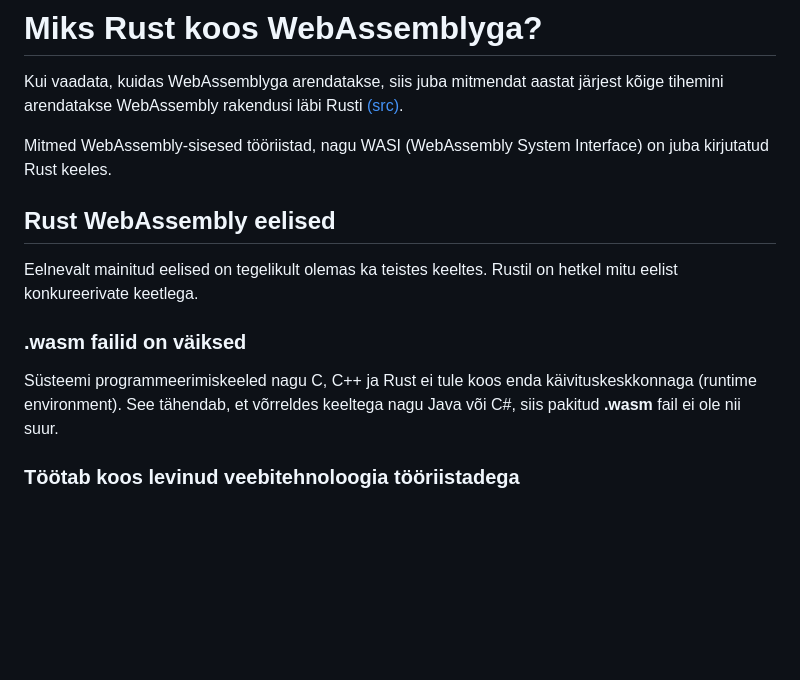
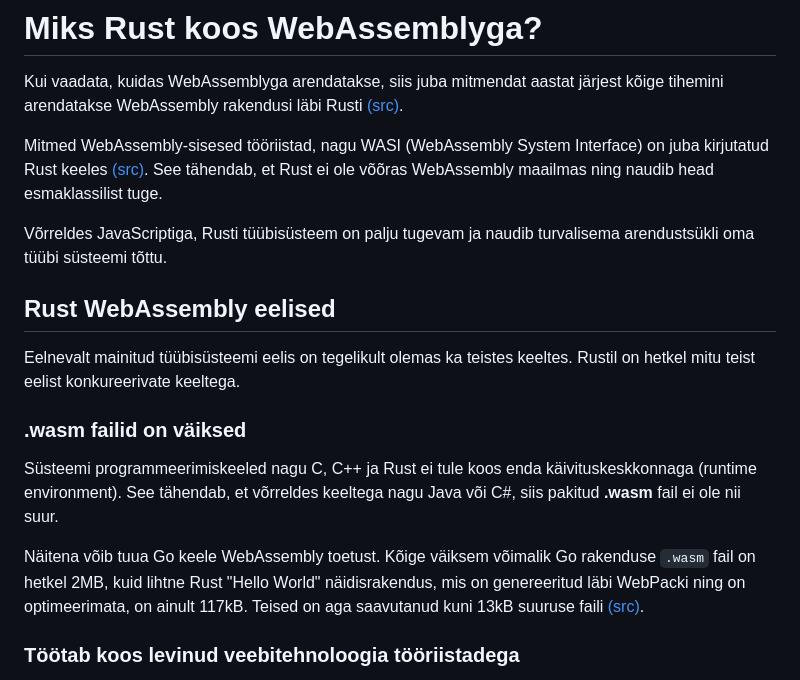
Before and after one commit to Uptaker/wasm-rust, a Markdown page: README.md, the part around the change. GitHub-like rendering; blank space fills up the shorter version.

Commit message:
add Go and Rust filesize comparison

```diff
--- a/README.md
+++ b/README.md
@@ -29,15 +29,19 @@ Rust keel sai oma vaikse alguse läbi Mozilla arendajatelt. Nüüdseks ajaks Rus
 
 Kui vaadata, kuidas WebAssemblyga arendatakse, siis juba mitmendat aastat järjest kõige tihemini arendatakse WebAssembly rakendusi läbi Rusti [(src)](https://blog.scottlogic.com/2022/06/20/state-of-wasm-2022.html).
 
-Mitmed WebAssembly-sisesed tööriistad, nagu WASI (WebAssembly System Interface) on juba kirjutatud Rust keeles.
+Mitmed WebAssembly-sisesed tööriistad, nagu WASI (WebAssembly System Interface) on juba kirjutatud Rust keeles [(src)](https://github.com/WebAssembly/WASI). See tähendab, et Rust ei ole võõras WebAssembly maailmas ning naudib head esmaklassilist tuge.
+
+Võrreldes JavaScriptiga, Rusti tüübisüsteem on palju tugevam ja naudib turvalisema arendustsükli oma tüübi süsteemi tõttu.
 
 ## Rust WebAssembly eelised
 
-Eelnevalt mainitud eelised on tegelikult olemas ka teistes keeltes. Rustil on hetkel mitu eelist konkureerivate keetlega.
+Eelnevalt mainitud tüübisüsteemi eelis on tegelikult olemas ka teistes keeltes. Rustil on hetkel mitu teist eelist konkureerivate keeltega.
 
 ### .wasm failid on väiksed
 
 Süsteemi programmeerimiskeeled nagu C, C++ ja Rust ei tule koos enda käivituskeskkonnaga (runtime environment). See tähendab, et võrreldes keeltega nagu Java või C#, siis pakitud **.wasm** fail ei ole nii suur.
+
+Näitena võib tuua Go keele WebAssembly toetust. Kõige väiksem võimalik Go rakenduse `.wasm` fail on hetkel 2MB, kuid lihtne Rust "Hello World" näidisrakendus, mis on genereeritud läbi WebPacki ning on optimeerimata, on ainult 117kB. Teised on aga saavutanud kuni 13kB suuruse faili [(src)](https://dev.to/sahilgarg/why-rust-is-good-for-web-assembly-and-path-to-learning-it-2njf).
 
 ### Töötab koos levinud veebitehnoloogia tööriistadega
 
```
